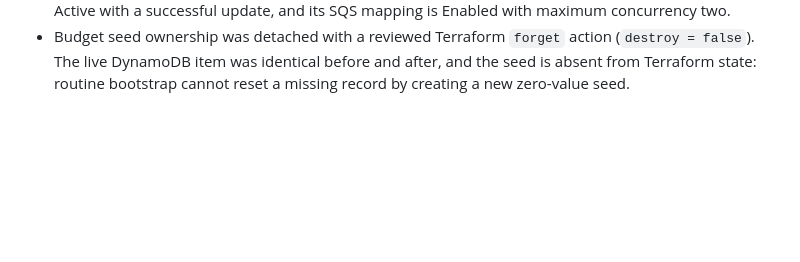
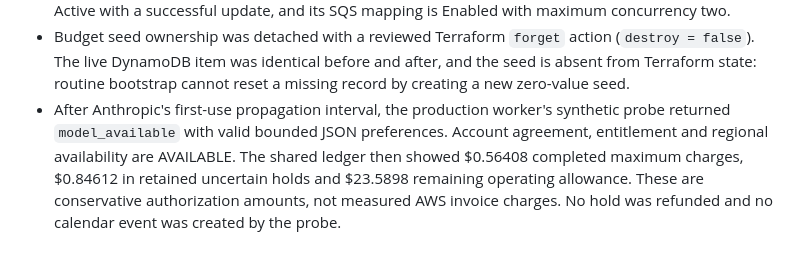
Before and after one commit to Math1987/aithos-calendar, a Markdown page: docs/autonomous-agent.md, the part around the change. Rendered like a GitHub page; blank space fills up the shorter version.

Commit message:
Record successful production Bedrock verification [skip ci]

```diff
--- a/docs/autonomous-agent.md
+++ b/docs/autonomous-agent.md
@@ -205,3 +205,10 @@ counts only; it does not call Bedrock or book a meeting.
   (`destroy = false`). The live DynamoDB item was identical before and after,
   and the seed is absent from Terraform state: routine bootstrap cannot reset a
   missing record by creating a new zero-value seed.
+- After Anthropic's first-use propagation interval, the production worker's
+  synthetic probe returned `model_available` with valid bounded JSON preferences.
+  Account agreement, entitlement and regional availability are AVAILABLE.
+  The shared ledger then showed $0.56408 completed maximum charges, $0.84612 in
+  retained uncertain holds and $23.5898 remaining operating allowance. These are
+  conservative authorization amounts, not measured AWS invoice charges. No hold
+  was refunded and no calendar event was created by the probe.
```
